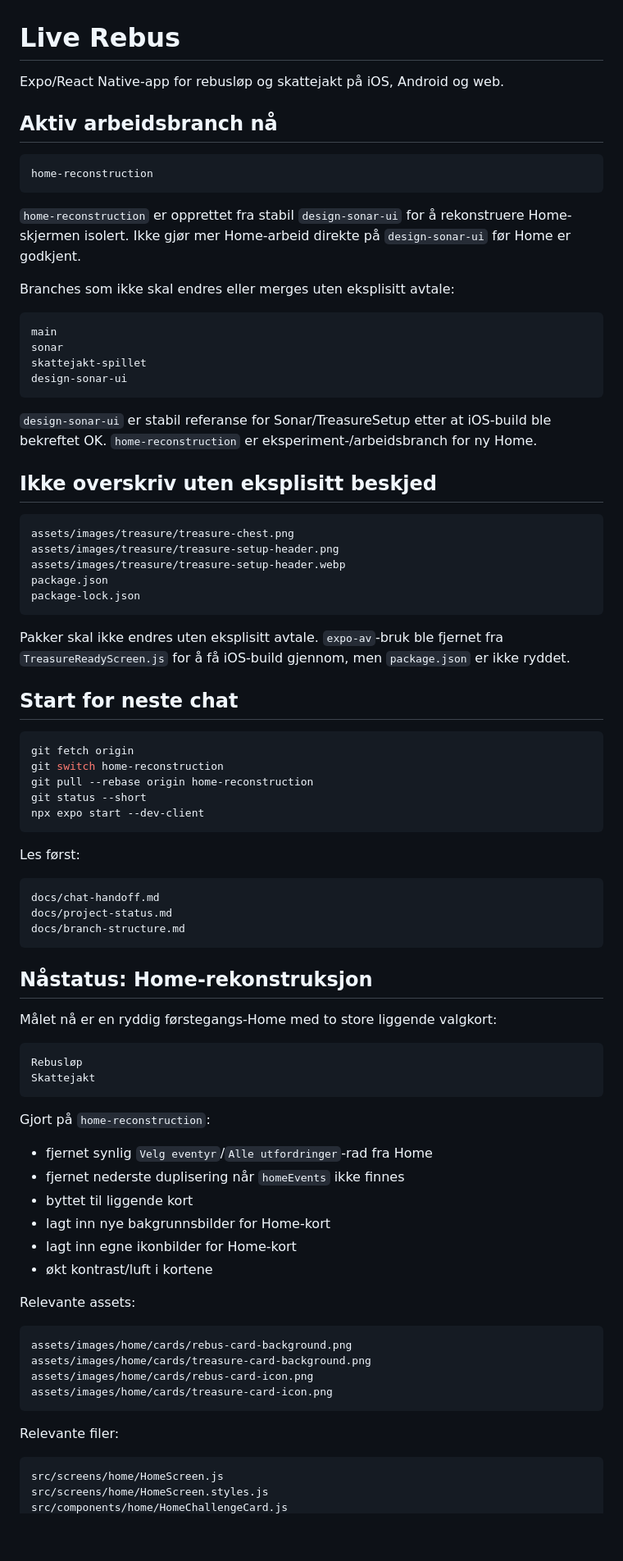
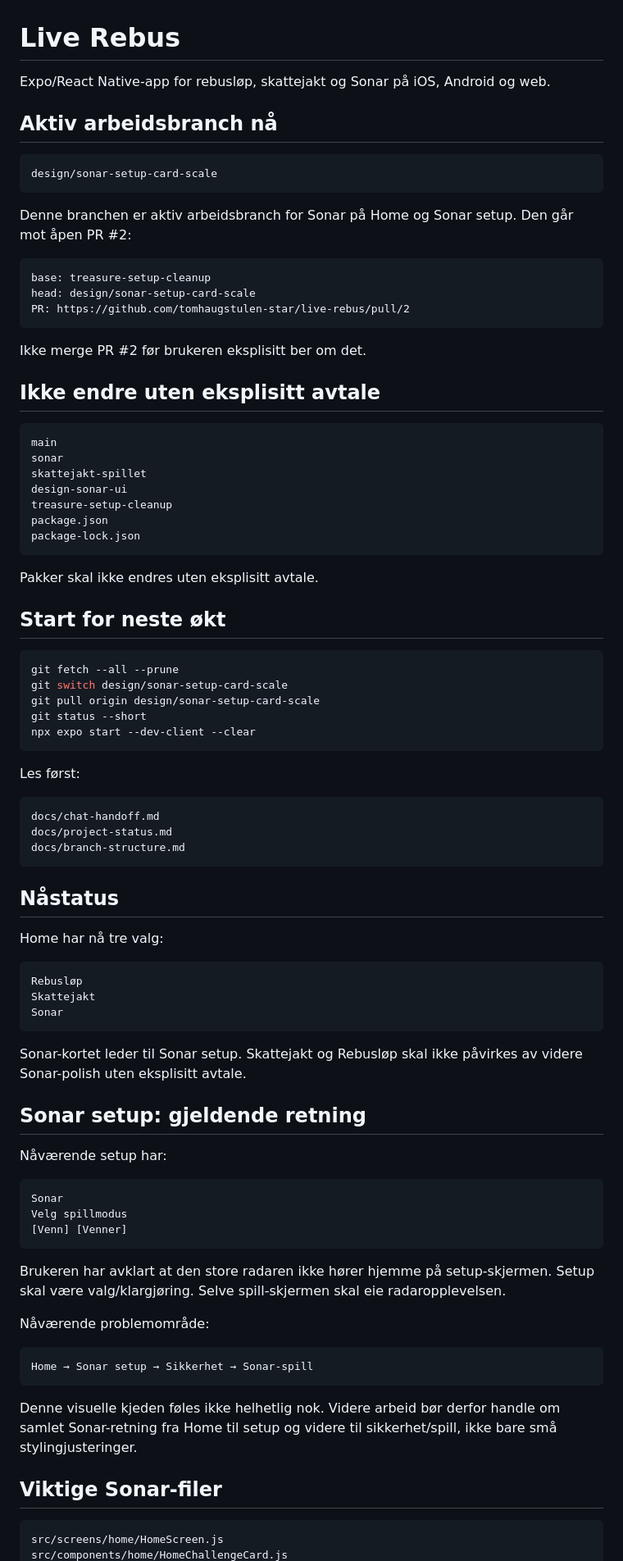
Before and after one commit to tomhaugstulen-star/live-rebus, a Markdown page: README.md, the part around one of its changes. Shown at 82% size. GitHub-like rendering; blank space fills up the shorter version.

Commit message:
Update README for current Sonar work

````diff
--- a/README.md
+++ b/README.md
@@ -1,46 +1,45 @@
 # Live Rebus
 
-Expo/React Native-app for rebusløp og skattejakt på iOS, Android og web.
+Expo/React Native-app for rebusløp, skattejakt og Sonar på iOS, Android og web.
 
 ## Aktiv arbeidsbranch nå
 
 ```text
-home-reconstruction
+design/sonar-setup-card-scale
 ```
 
-`home-reconstruction` er opprettet fra stabil `design-sonar-ui` for å rekonstruere Home-skjermen isolert. Ikke gjør mer Home-arbeid direkte på `design-sonar-ui` før Home er godkjent.
+Denne branchen er aktiv arbeidsbranch for Sonar på Home og Sonar setup. Den går mot åpen PR #2:
 
-Branches som ikke skal endres eller merges uten eksplisitt avtale:
+```text
+base: treasure-setup-cleanup
+head: design/sonar-setup-card-scale
+PR: https://github.com/tomhaugstulen-star/live-rebus/pull/2
+```
+
+Ikke merge PR #2 før brukeren eksplisitt ber om det.
+
+## Ikke endre uten eksplisitt avtale
 
 ```text
 main
 sonar
 skattejakt-spillet
 design-sonar-ui
-```
-
-`design-sonar-ui` er stabil referanse for Sonar/TreasureSetup etter at iOS-build ble bekreftet OK. `home-reconstruction` er eksperiment-/arbeidsbranch for ny Home.
-
-## Ikke overskriv uten eksplisitt beskjed
-
-```text
-assets/images/treasure/treasure-chest.png
-assets/images/treasure/treasure-setup-header.png
-assets/images/treasure/treasure-setup-header.webp
+treasure-setup-cleanup
 package.json
 package-lock.json
 ```
 
-Pakker skal ikke endres uten eksplisitt avtale. `expo-av`-bruk ble fjernet fra `TreasureReadyScreen.js` for å få iOS-build gjennom, men `package.json` er ikke ryddet.
+Pakker skal ikke endres uten eksplisitt avtale.
 
-## Start for neste chat
+## Start for neste økt
 
 ```bash
-git fetch origin
-git switch home-reconstruction
-git pull --rebase origin home-reconstruction
+git fetch --all --prune
+git switch design/sonar-setup-card-scale
+git pull origin design/sonar-setup-card-scale
 git status --short
-npx expo start --dev-client
+npx expo start --dev-client --clear
 ```
 
 Les først:
@@ -51,36 +50,40 @@ docs/project-status.md
 docs/branch-structure.md
 ```
 
-## Nåstatus: Home-rekonstruksjon
+## Nåstatus
 
-Målet nå er en ryddig førstegangs-Home med to store liggende valgkort:
+Home har nå tre valg:
 
 ```text
 Rebusløp
 Skattejakt
+Sonar
 ```
 
-Gjort på `home-reconstruction`:
+Sonar-kortet leder til Sonar setup. Skattejakt og Rebusløp skal ikke påvirkes av videre Sonar-polish uten eksplisitt avtale.
 
-- fjernet synlig `Velg eventyr`/`Alle utfordringer`-rad fra Home
-- fjernet nederste duplisering når `homeEvents` ikke finnes
-- byttet til liggende kort
-- lagt inn nye bakgrunnsbilder for Home-kort
-- lagt inn egne ikonbilder for Home-kort
-- økt kontrast/luft i kortene
+## Sonar setup: gjeldende retning
 
-Relevante assets:
+Nåværende setup har:
 
 ```text
-assets/images/home/cards/rebus-card-background.png
-assets/images/home/cards/treasure-card-background.png
-assets/images/home/cards/rebus-card-icon.png
-assets/images/home/cards/treasure-card-icon.png
+Sonar
+Velg spillmodus
+[Venn] [Venner]
 ```
 
-Relevante filer:
+Brukeren har avklart at den store radaren ikke hører hjemme på setup-skjermen. Setup skal være valg/klargjøring. Selve spill-skjermen skal eie radaropplevelsen.
+
+Nåværende problemområde:
+
+```text
+Home → Sonar setup → Sikkerhet → Sonar-spill
+```
+
+Denne visuelle kjeden føles ikke helhetlig nok. Videre arbeid bør derfor handle om samlet Sonar-retning fra Home til setup og videre til sikkerhet/spill, ikke bare små stylingjusteringer.
+
+## Viktige Sonar-filer
 
 ```text
 src/screens/home/HomeScreen.js
-src/screens/home/HomeScreen.styles.js
 src/components/home/HomeChallengeCard.js
````
Also changed, not shown: other parts of README.md (+13 -34 lines).
